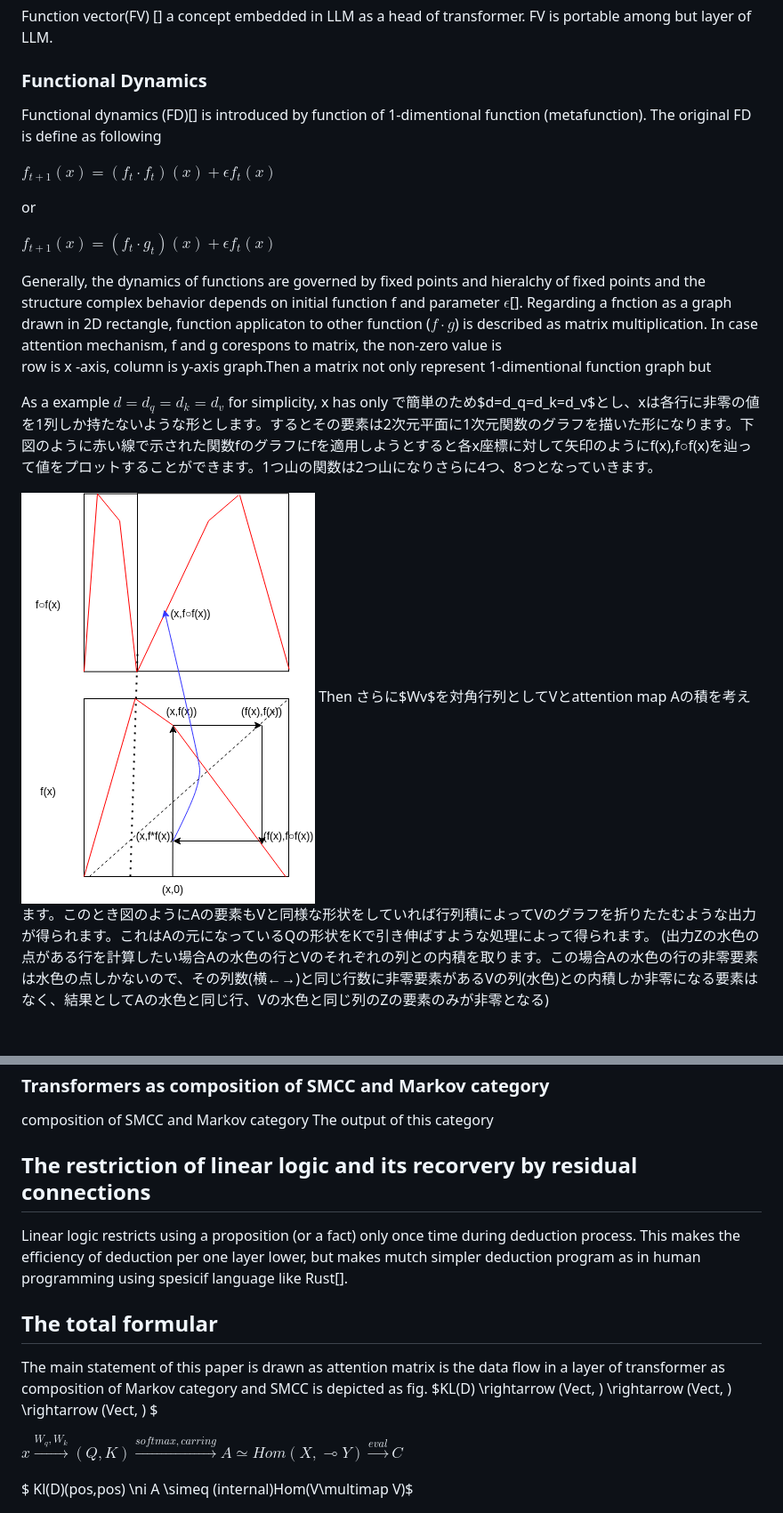
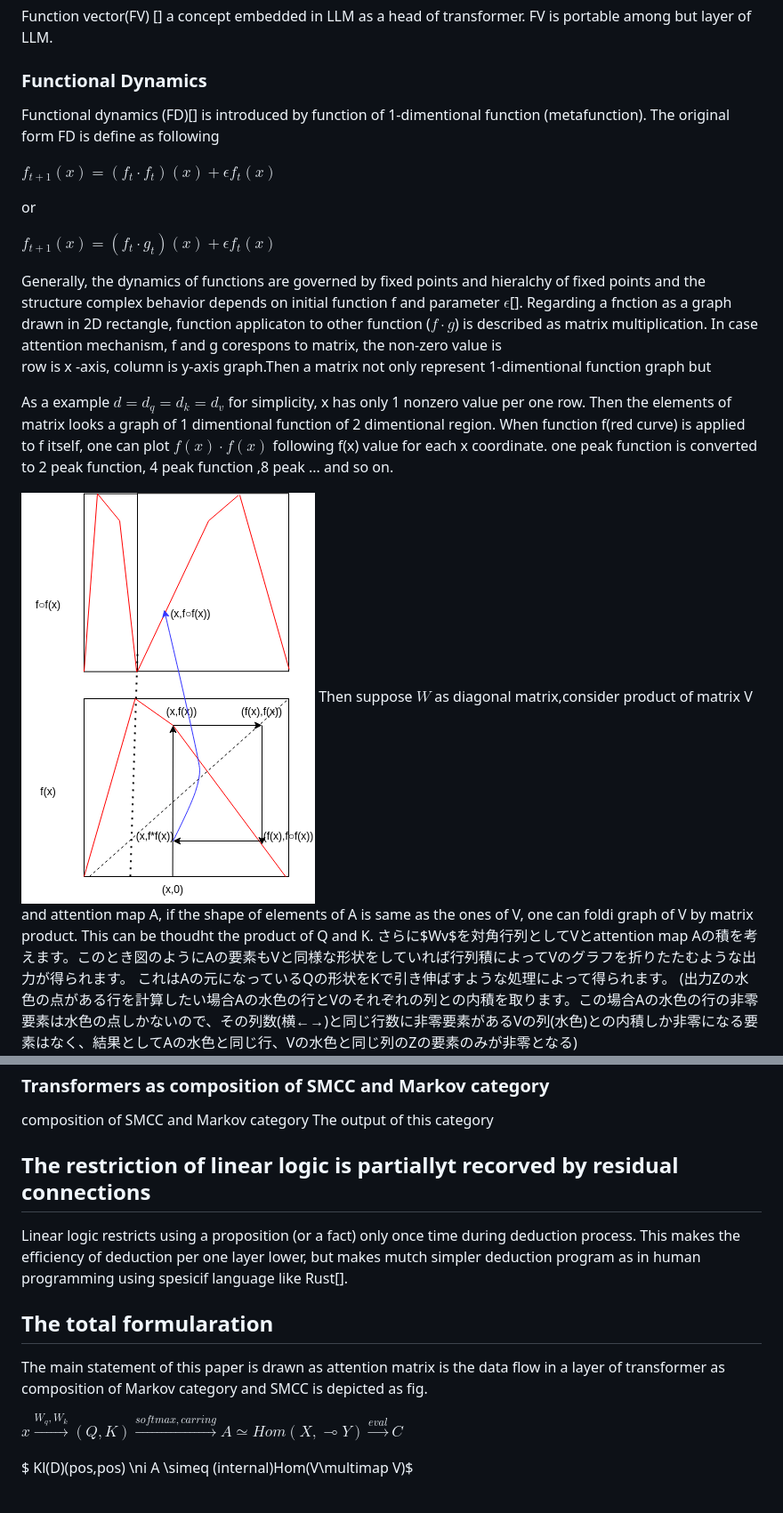
Before and after one commit to xiangze/Transformer_learns_sexp, a Markdown page: doc/lambda_cate/draft.md, 2 parts joined by grey strips. Shown at 89% size. Drawn GitHub-style; blank space fills up the shorter version.

Commit message:
update draft

```diff
--- a/doc/lambda_cate/draft.md
+++ b/doc/lambda_cate/draft.md
@@ -63,8 +63,7 @@ Layered transformers is usually called large language models (LLM). LLMs have in
 Function vector(FV) [] a concept embedded in LLM as a head of transformer. FV is portable among but layer of LLM.
 
 ### Functional Dynamics
-Functional dynamics (FD)[] is introduced by function of 1-dimentional function (metafunction).
-The original FD is define as following
+Functional dynamics (FD)[] is introduced by function of 1-dimentional function (metafunction). The original form FD is define as following
 
 $f_{t+1}(x)=(f_t\cdot f_t)(x) +\epsilon f_t(x)$
 
@@ -76,11 +75,12 @@ Generally, the dynamics of functions are governed by fixed points and hieralchy
  Regarding a fnction as a graph drawn in 2D rectangle, function applicaton to other function ($f\cdot g$) is described as matrix multiplication. In case attention mechanism, f and g corespons to matrix, the non-zero value is
 row is x -axis, column is y-axis graph.Then a matrix not only represent 1-dimentional function graph but
 
-As a example $d=d_q=d_k=d_v$ for simplicity, x has only
-で簡単のため$d=d_q=d_k=d_v$とし、xは各行に非零の値を1列しか持たないような形とします。するとその要素は2次元平面に1次元関数のグラフを描いた形になります。下図のように赤い線で示された関数fのグラフにfを適用しようとすると各x座標に対して矢印のようにf(x),f○f(x)を辿って値をプロットすることができます。1つ山の関数は2つ山になりさらに4つ、8つとなっていきます。
+As a example $d=d_q=d_k=d_v$ for simplicity, x has only 1 nonzero value per one row. Then the elements of matrix looks a graph of 1 dimentional function of 2 dimentional region. When function f(red curve) is applied to f itself, one can plot $f(x)\cdot f(x)$ following f(x) value for each x coordinate. one peak function is converted to  2 peak function, 4 peak function ,8 peak ... and so on.
 
 ![](img/folding_simple.png)
-Then さらに$Wv$を対角行列としてVとattention map Aの積を考えます。このとき図のようにAの要素もVと同様な形状をしていれば行列積によってVのグラフを折りたたむような出力が得られます。これはAの元になっているQの形状をKで引き伸ばすような処理によって得られます。
+Then suppose $W$ as diagonal matrix,consider product of matrix V and attention map A, if the shape of elements of A is same as the ones of V, one can foldi graph of V by matrix product. This can be thoudht the product of  Q and K.
+ さらに$Wv$を対角行列としてVとattention map Aの積を考えます。このとき図のようにAの要素もVと同様な形状をしていれば行列積によってVのグラフを折りたたむような出力が得られます。
+ これはAの元になっているQの形状をKで引き伸ばすような処理によって得られます。
 (出力Zの水色の点がある行を計算したい場合Aの水色の行とVのそれぞれの列との内積を取ります。この場合Aの水色の行の非零要素は水色の点しかないので、その列数(横←→)と同じ行数に非零要素があるVの列(水色)との内積しか非零になる要素はなく、結果としてAの水色と同じ行、Vの水色と同じ列のZの要素のみが非零となる)
 ![](img/attention.png)
 
@@ -154,14 +155,13 @@ but of output has linear relation. Not to destroy linear structure at softmax.
 composition of SMCC and Markov category
 The output of this category
 
-## The restriction of linear logic and its recorvery by residual connections
+## The restriction of linear logic is partiallyt recorved by residual connections
 Linear logic restricts using a proposition (or a fact) only once time during deduction process.
 This makes the efficiency of deduction per one layer lower,  but makes mutch simpler deduction program as in human programming using spesicif language like Rust[].
 
-## The total formular
+## The total formularation
 The main statement of this paper is drawn as attention matrix is
 the data flow in a layer of transformer as composition of Markov category and SMCC is depicted as fig.
-$KL(D) \rightarrow (Vect, ) \rightarrow (Vect, ) \rightarrow (Vect, ) $
 
 $x \xrightarrow{W_q,W_k} (Q,K) \xrightarrow{softmax,carring} A \simeq Hom(X, \multimap Y) \xrightarrow{eval} C$
 
```
Also changed, not shown: other parts of doc/lambda_cate/draft.md (+2 -1 lines).
